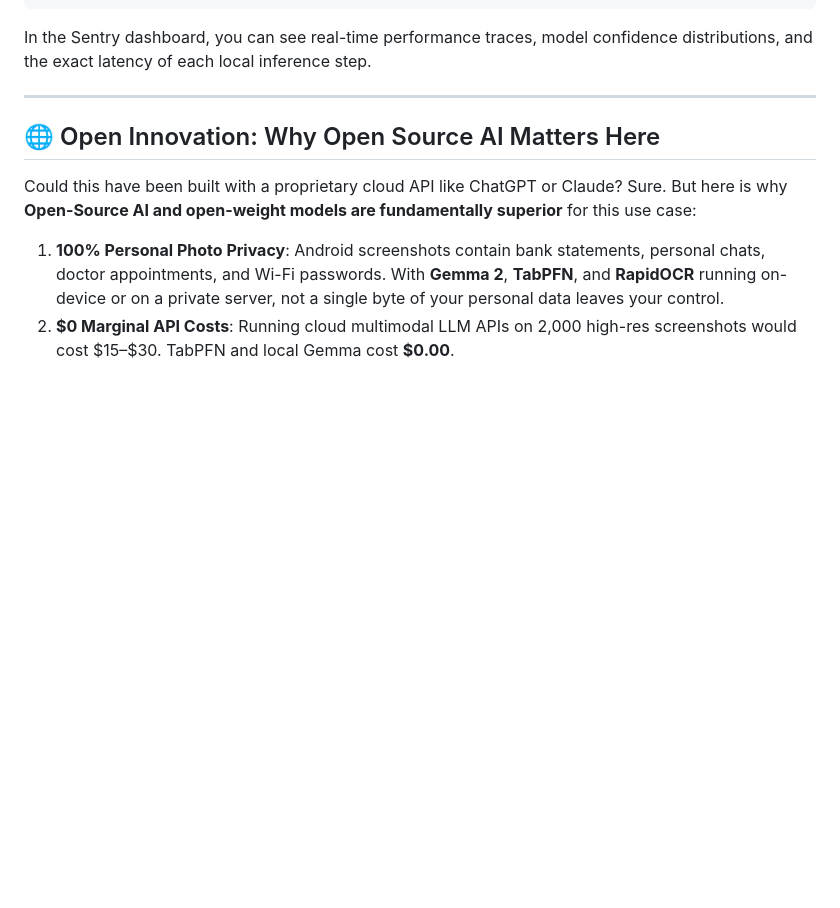
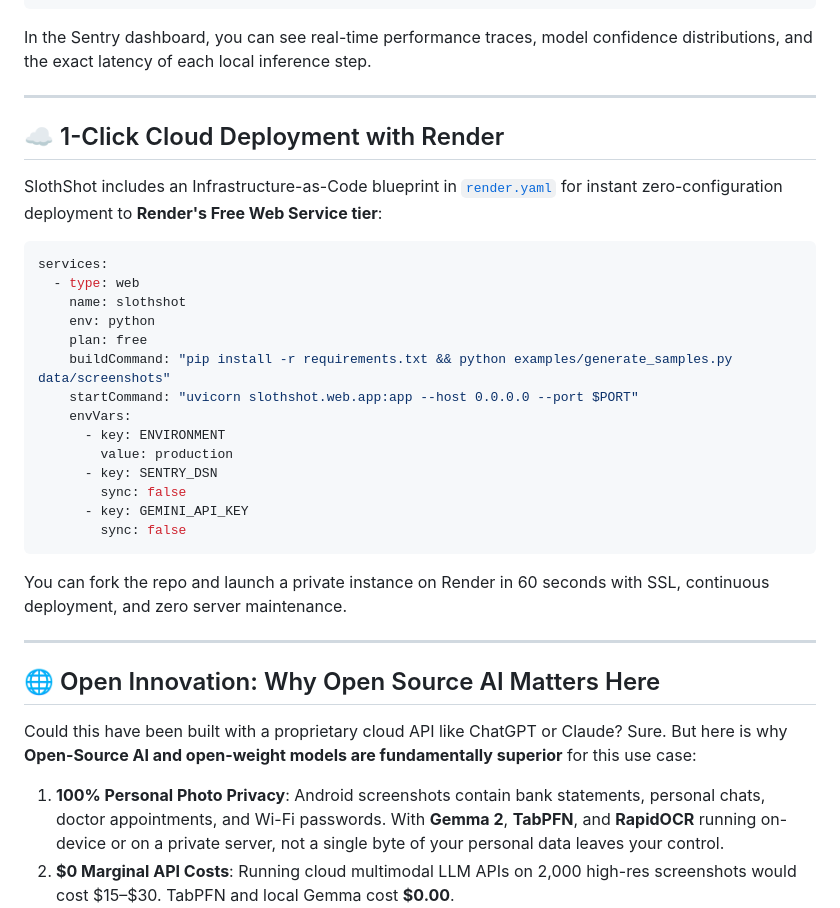
Before and after one commit to torrua/slothshot, a Markdown page: DEV_POST.md, the part around the change. Drawn GitHub-style; blank space fills up the shorter version.

Commit message:
docs: add Render 1-click cloud deployment section

````diff
--- a/DEV_POST.md
+++ b/DEV_POST.md
@@ -181,6 +181,31 @@ In the Sentry dashboard, you can see real-time performance traces, model confide
 
 ---
 
+## ☁️ 1-Click Cloud Deployment with Render
+
+SlothShot includes an Infrastructure-as-Code blueprint in [`render.yaml`](https://github.com/torrua/slothshot/blob/main/render.yaml) for instant zero-configuration deployment to **Render's Free Web Service tier**:
+
+```yaml
+services:
+  - type: web
+    name: slothshot
+    env: python
+    plan: free
+    buildCommand: "pip install -r requirements.txt && python examples/generate_samples.py data/screenshots"
+    startCommand: "uvicorn slothshot.web.app:app --host 0.0.0.0 --port $PORT"
+    envVars:
+      - key: ENVIRONMENT
+        value: production
+      - key: SENTRY_DSN
+        sync: false
+      - key: GEMINI_API_KEY
+        sync: false
+```
+
+You can fork the repo and launch a private instance on Render in 60 seconds with SSL, continuous deployment, and zero server maintenance.
+
+---
+
 ## 🌐 Open Innovation: Why Open Source AI Matters Here
 
 Could this have been built with a proprietary cloud API like ChatGPT or Claude? Sure. But here is why **Open-Source AI and open-weight models are fundamentally superior** for this use case:
````
